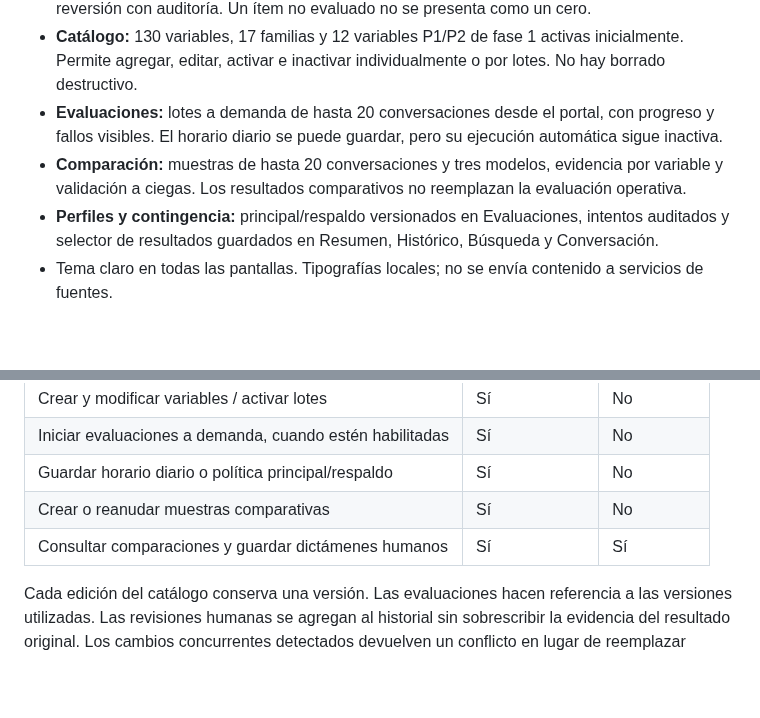
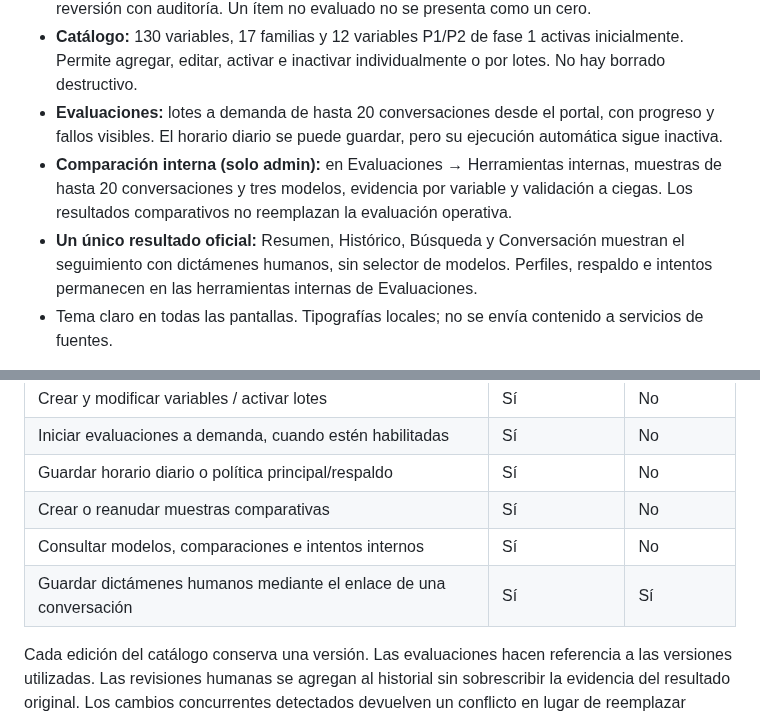
Before and after one commit to Apps-3cGroups/PulsoAtom, a Markdown page: README.md, 2 parts joined by grey strips. Rendered like a GitHub page; blank space fills up the shorter version.

Commit message:
refactor: focus portal on official results and keep model tools internal

```diff
--- a/README.md
+++ b/README.md
@@ -60,8 +60,8 @@ El proyecto está vinculado a [PulsoAtom](https://github.com/Apps-3cGroups/Pulso
 - **Conversación:** transcripción, checklist utilizado, evidencia, refutación, flags humanos y reversión con auditoría. Un ítem no evaluado no se presenta como un cero.
 - **Catálogo:** 130 variables, 17 familias y 12 variables P1/P2 de fase 1 activas inicialmente. Permite agregar, editar, activar e inactivar individualmente o por lotes. No hay borrado destructivo.
 - **Evaluaciones:** lotes a demanda de hasta 20 conversaciones desde el portal, con progreso y fallos visibles. El horario diario se puede guardar, pero su ejecución automática sigue inactiva.
-- **Comparación:** muestras de hasta 20 conversaciones y tres modelos, evidencia por variable y validación a ciegas. Los resultados comparativos no reemplazan la evaluación operativa.
-- **Perfiles y contingencia:** principal/respaldo versionados en Evaluaciones, intentos auditados y selector de resultados guardados en Resumen, Histórico, Búsqueda y Conversación.
+- **Comparación interna (solo admin):** en Evaluaciones → Herramientas internas, muestras de hasta 20 conversaciones y tres modelos, evidencia por variable y validación a ciegas. Los resultados comparativos no reemplazan la evaluación operativa.
+- **Un único resultado oficial:** Resumen, Histórico, Búsqueda y Conversación muestran el seguimiento con dictámenes humanos, sin selector de modelos. Perfiles, respaldo e intentos permanecen en las herramientas internas de Evaluaciones.
 - Tema claro en todas las pantallas. Tipografías locales; no se envía contenido a servicios de fuentes.
 
 Los códigos, familias, definiciones, métodos, fases y condiciones provienen del Excel. El HTML aporta polaridades, nombres cortos y el lenguaje visual. `catalog-labels.json` completa nombres legibles sin cambiar los códigos. Las tres variables `guion_[punto]_*` se conservan como plantillas no activables; requieren definir un punto concreto antes de usarlas.
@@ -78,7 +78,8 @@ Con `DEMO_MODE=true`, la pantalla de acceso permite entrar como administrador o
 | Iniciar evaluaciones a demanda, cuando estén habilitadas | Sí | No |
 | Guardar horario diario o política principal/respaldo | Sí | No |
 | Crear o reanudar muestras comparativas | Sí | No |
-| Consultar comparaciones y guardar dictámenes humanos | Sí | Sí |
+| Consultar modelos, comparaciones e intentos internos | Sí | No |
+| Guardar dictámenes humanos mediante el enlace de una conversación | Sí | Sí |
 
 Cada edición del catálogo conserva una versión. Las evaluaciones hacen referencia a las versiones utilizadas. Las revisiones humanas se agregan al historial sin sobrescribir la evidencia del resultado original. Los cambios concurrentes detectados devuelven un conflicto en lugar de reemplazar silenciosamente una versión reciente.
 
```
Also changed, not shown: docs/MODELOS_Y_COMPARACION.md (+6 -6 lines), docs/QA_MULTI_MODEL.md (+7 -5 lines), docs/QA_RESULTADO_OFICIAL.md (added, +77 -0 lines), docs/pulso-resultados-demo.png (added), 15 other files.
